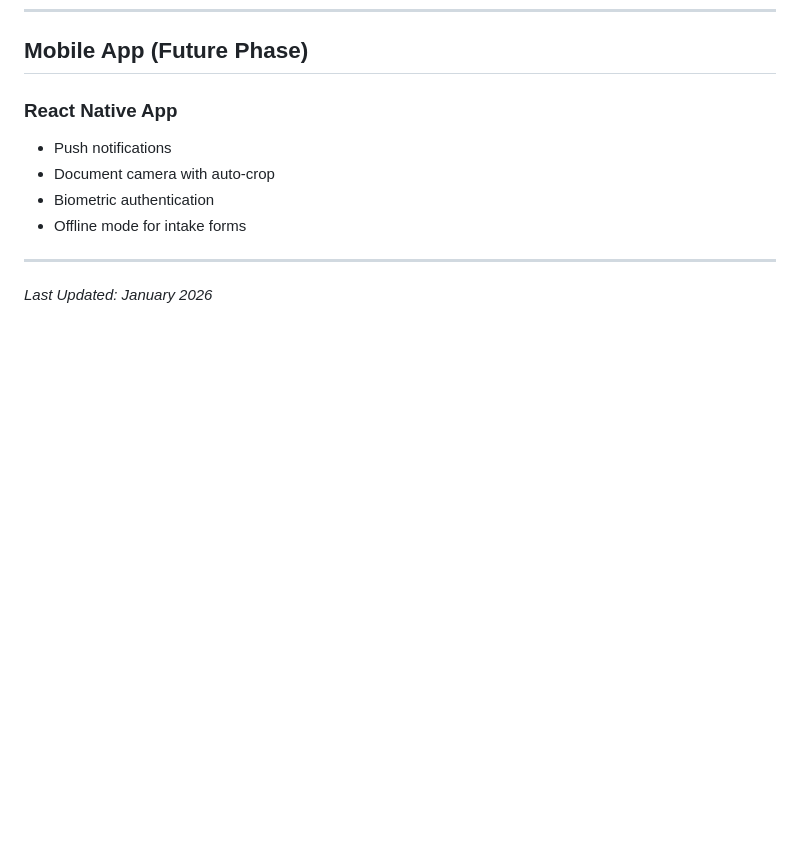
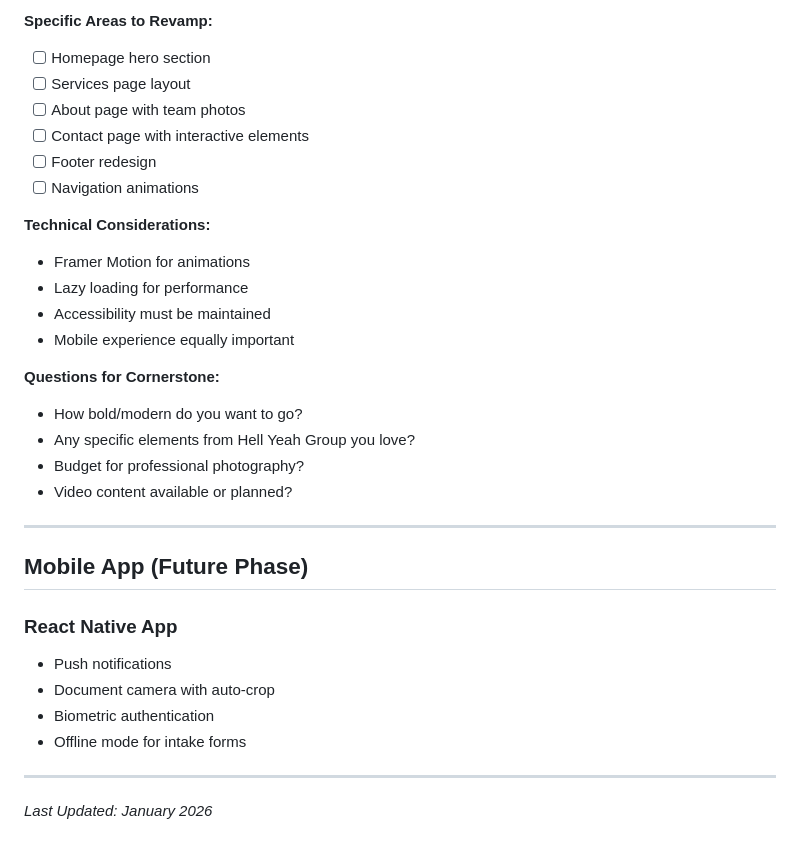
Before and after one commit to Shimizu-Technology/cornerstone-tax, a Markdown page: FUTURE_IMPROVEMENTS.md, the part around one of its changes. Rendered like a GitHub page; blank space fills up the shorter version.

```diff
--- a/FUTURE_IMPROVEMENTS.md
+++ b/FUTURE_IMPROVEMENTS.md
@@ -250,3 +387,25 @@ Client requested: Add a floating element at the bottom of the page with phone nu
+**Specific Areas to Revamp:**
+- [ ] Homepage hero section
+- [ ] Services page layout
+- [ ] About page with team photos
+- [ ] Contact page with interactive elements
+- [ ] Footer redesign
+- [ ] Navigation animations
+
+**Technical Considerations:**
+- Framer Motion for animations
+- Lazy loading for performance
+- Accessibility must be maintained
+- Mobile experience equally important
+
+**Questions for Cornerstone:**
+- How bold/modern do you want to go?
+- Any specific elements from Hell Yeah Group you love?
+- Budget for professional photography?
+- Video content available or planned?
+
+---
+
 ## Mobile App (Future Phase)
 
 ### React Native App
```
Also changed, not shown: other parts of FUTURE_IMPROVEMENTS.md (+137 -0 lines).
